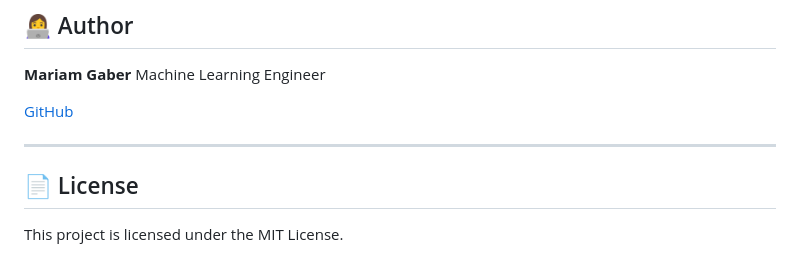
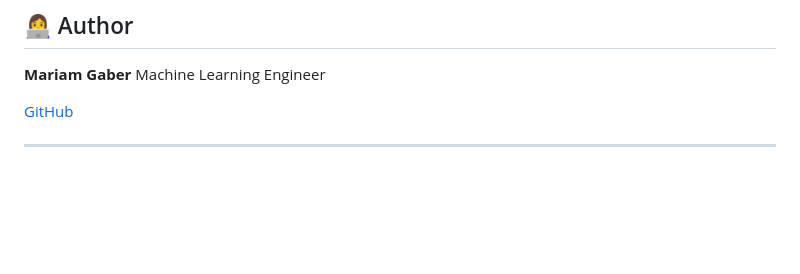
Before and after one commit to mariamgaber123/Auto-Model-Selector, a Markdown page: README.md, the part around the change. Rendered like a GitHub page; blank space fills up the shorter version.

Commit message:
Remove license section from README
Removed license section from README.

```diff
--- a/README.md
+++ b/README.md
@@ -288,7 +288,3 @@ Machine Learning Engineer
 [GitHub](https://github.com/mariamgaber123)
 
 ---
-
-## 📄 License
-
-This project is licensed under the MIT License.
```
